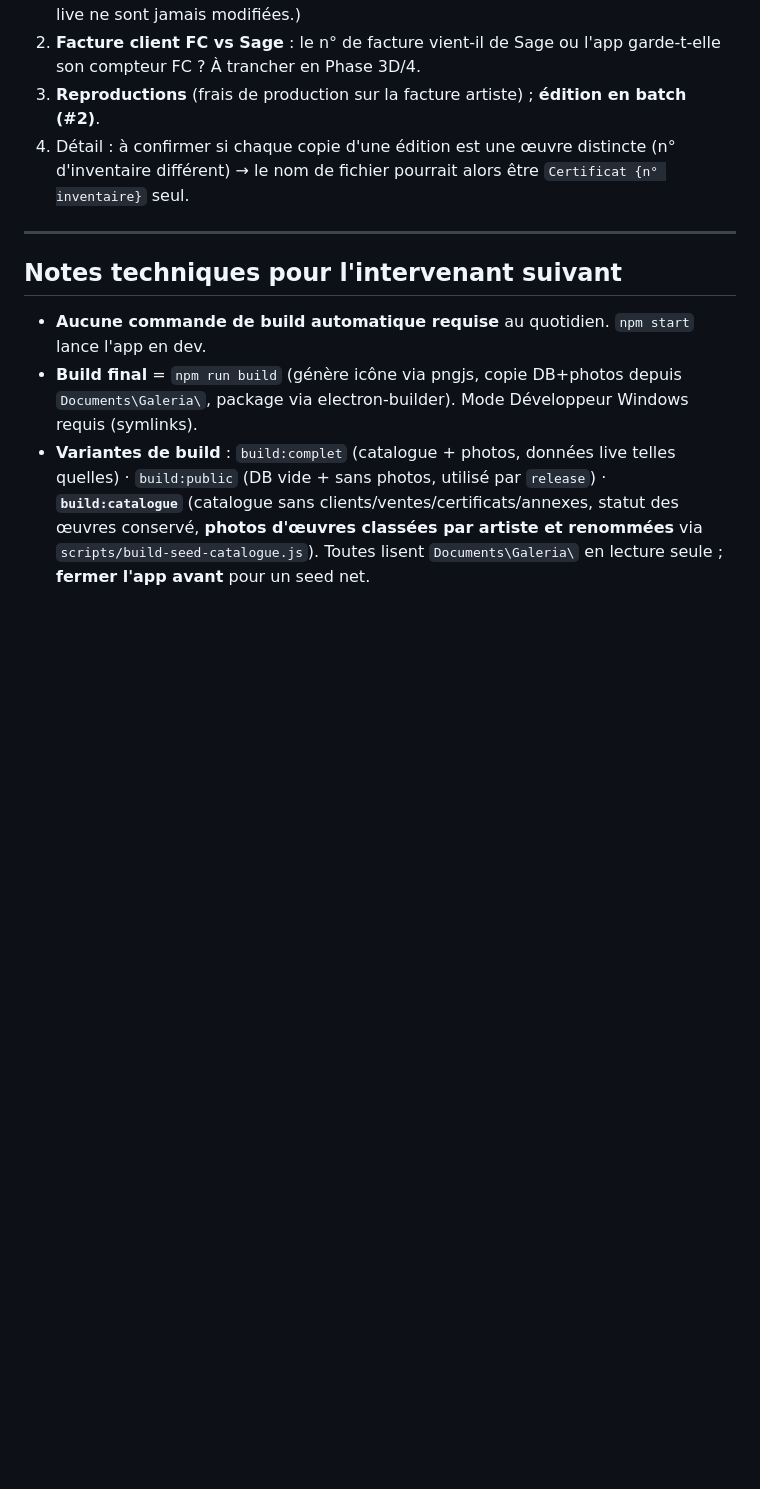
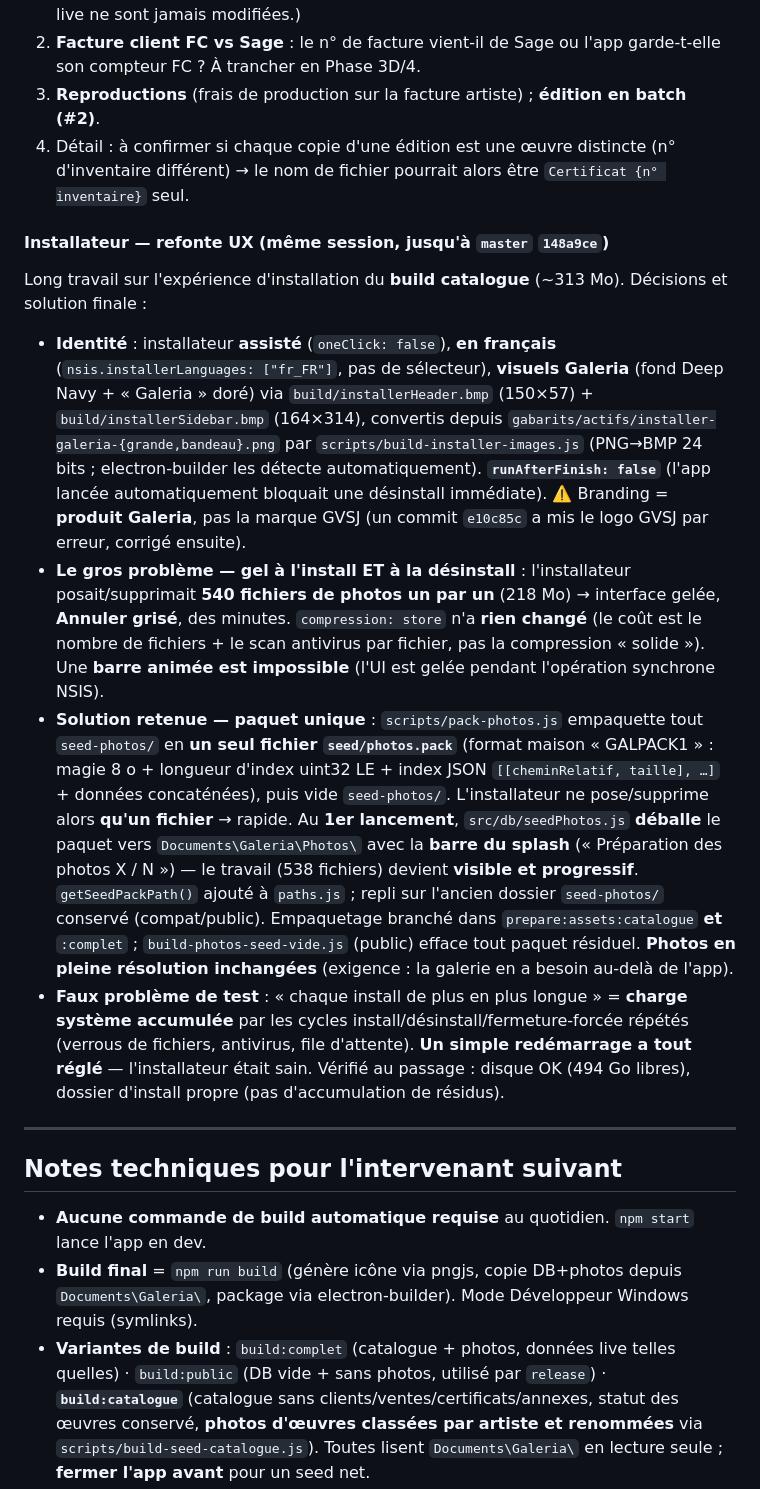
Before and after one commit to YadoxB/Galeria, a Markdown page: ETAT.md, the part around one of its changes. Rendered like a GitHub page; blank space fills up the shorter version.

Commit message:
docs(etat): consigne la refonte UX de l'installateur (v0.5.0)
Paquet unique de photos (seed/photos.pack) + déballage au 1er lancement,
installateur assisté en français aux visuels Galeria, runAfterFinish=false,
et l'apprentissage « install de plus en plus longue = charge système, réglée
par un redémarrage ». Mises à jour : « En une phrase », journal 2026-06-29,
notes techniques (variantes de build + config installateur).

Co-Authored-By: Claude Opus 4.8 <noreply@anthropic.com>

```diff
--- a/ETAT.md
+++ b/ETAT.md
@@ -445,6 +445,15 @@ Session « nomenclature », étendue à une refonte du numéro de certificat. **
 3. **Reproductions** (frais de production sur la facture artiste) ; **édition en batch (#2)**.
 4. Détail : à confirmer si chaque copie d'une édition est une œuvre distincte (n° d'inventaire différent) → le nom de fichier pourrait alors être `Certificat {n° inventaire}` seul.
 
+#### Installateur — refonte UX (même session, jusqu'à `master` `148a9ce`)
+
+Long travail sur l'expérience d'installation du **build catalogue** (~313 Mo). Décisions et solution finale :
+
+- **Identité** : installateur **assisté** (`oneClick: false`), **en français** (`nsis.installerLanguages: ["fr_FR"]`, pas de sélecteur), **visuels Galeria** (fond Deep Navy + « Galeria » doré) via `build/installerHeader.bmp` (150×57) + `build/installerSidebar.bmp` (164×314), convertis depuis `gabarits/actifs/installer-galeria-{grande,bandeau}.png` par `scripts/build-installer-images.js` (PNG→BMP 24 bits ; electron-builder les détecte automatiquement). **`runAfterFinish: false`** (l'app lancée automatiquement bloquait une désinstall immédiate). ⚠️ Branding = **produit Galeria**, pas la marque GVSJ (un commit `e10c85c` a mis le logo GVSJ par erreur, corrigé ensuite).
+- **Le gros problème — gel à l'install ET à la désinstall** : l'installateur posait/supprimait **540 fichiers de photos un par un** (218 Mo) → interface gelée, **Annuler grisé**, des minutes. `compression: store` n'a **rien changé** (le coût est le nombre de fichiers + le scan antivirus par fichier, pas la compression « solide »). Une **barre animée est impossible** (l'UI est gelée pendant l'opération synchrone NSIS).
+- **Solution retenue — paquet unique** : `scripts/pack-photos.js` empaquette tout `seed-photos/` en **un seul fichier `seed/photos.pack`** (format maison « GALPACK1 » : magie 8 o + longueur d'index uint32 LE + index JSON `[[cheminRelatif, taille], …]` + données concaténées), puis vide `seed-photos/`. L'installateur ne pose/supprime alors **qu'un fichier** → rapide. Au **1er lancement**, `src/db/seedPhotos.js` **déballe** le paquet vers `Documents\Galeria\Photos\` avec la **barre du splash** (« Préparation des photos X / N ») — le travail (538 fichiers) devient **visible et progressif**. `getSeedPackPath()` ajouté à `paths.js` ; repli sur l'ancien dossier `seed-photos/` conservé (compat/public). Empaquetage branché dans `prepare:assets:catalogue` **et** `:complet` ; `build-photos-seed-vide.js` (public) efface tout paquet résiduel. **Photos en pleine résolution inchangées** (exigence : la galerie en a besoin au-delà de l'app).
+- **Faux problème de test** : « chaque install de plus en plus longue » = **charge système accumulée** par les cycles install/désinstall/fermeture-forcée répétés (verrous de fichiers, antivirus, file d'attente). **Un simple redémarrage a tout réglé** — l'installateur était sain. Vérifié au passage : disque OK (494 Go libres), dossier d'install propre (pas d'accumulation de résidus).
+
 ---
 
 ## Notes techniques pour l'intervenant suivant
```
Also changed, not shown: other parts of ETAT.md (+3 -1 lines).
